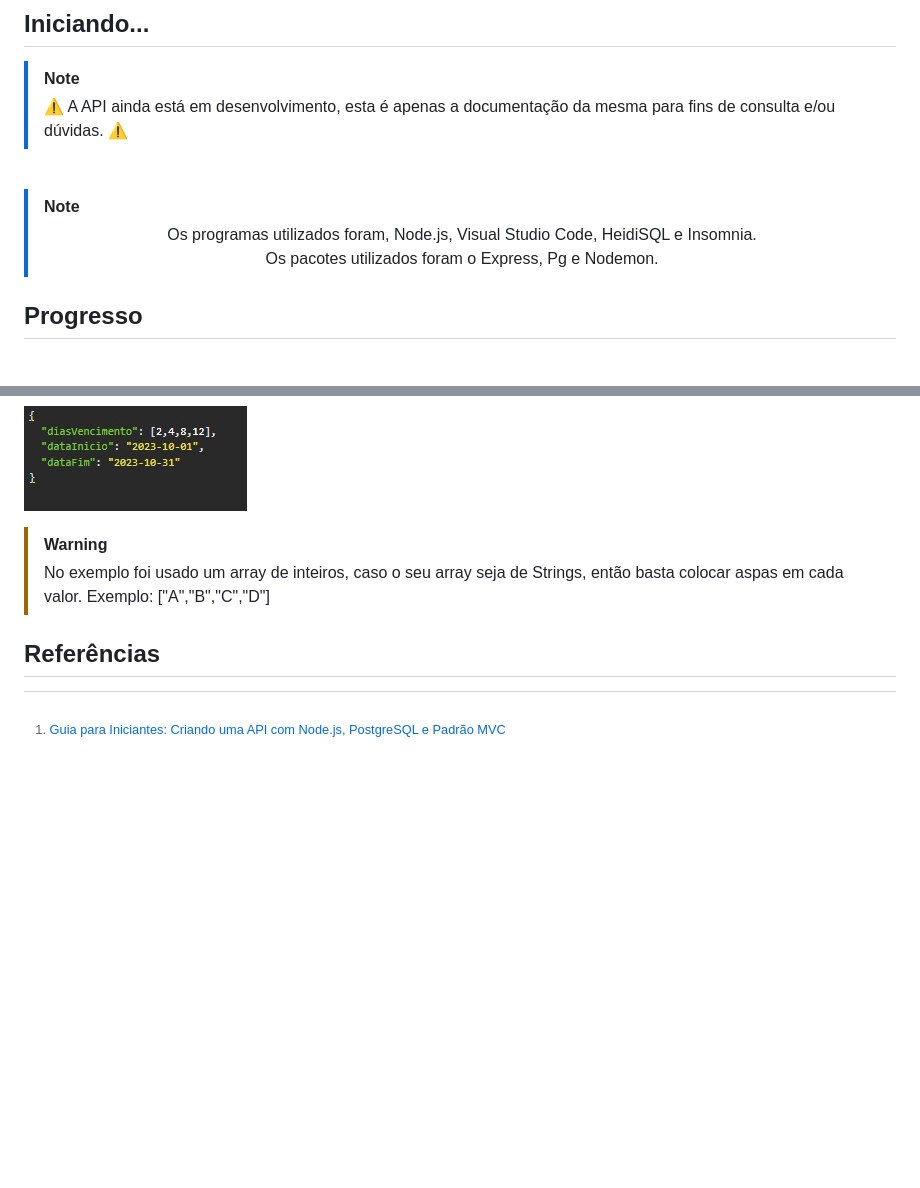
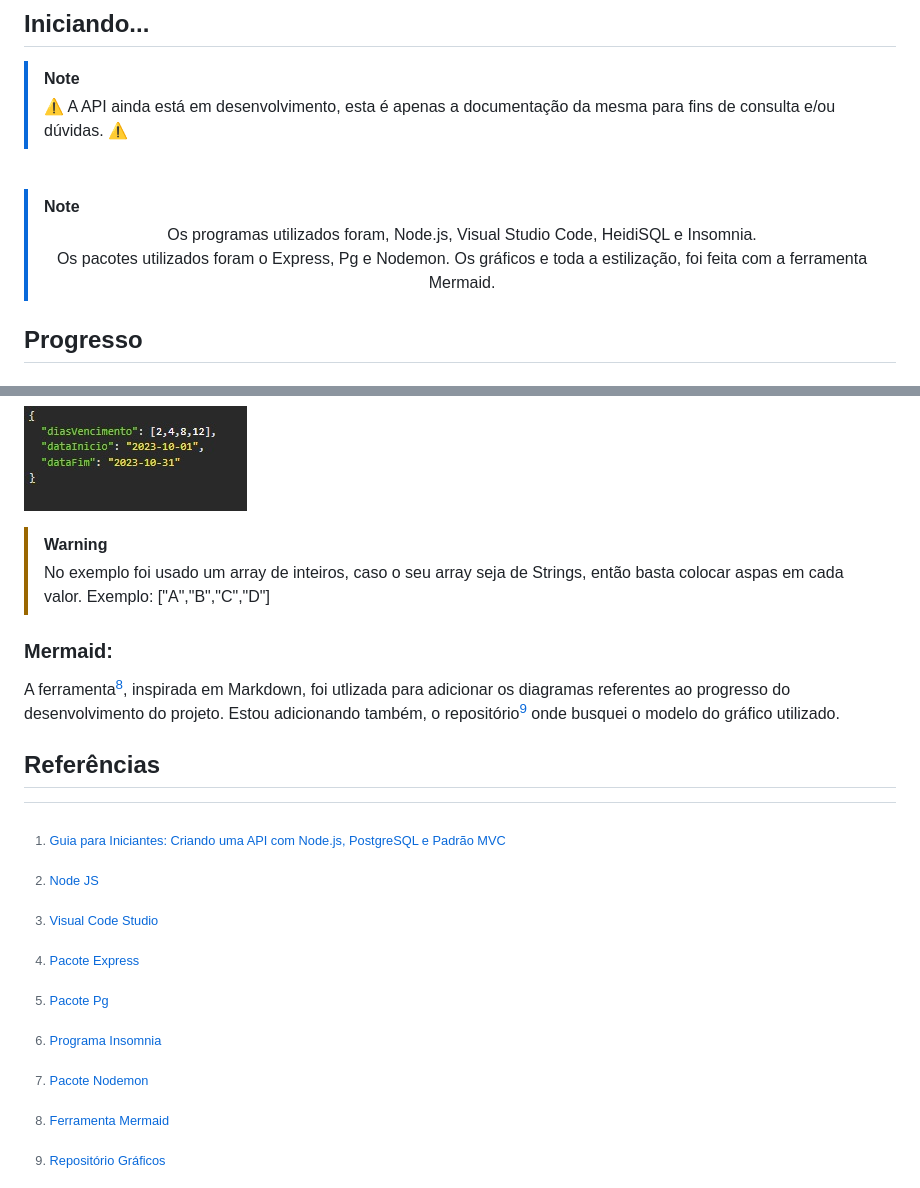
Before and after one commit to desenvolvimento03onnet/onnet-comissao-api, a Markdown page: README.md, 2 parts joined by grey strips. Rendered like a GitHub page; blank space fills up the shorter version.

Commit message:
Nono Commit, Alterações README

```diff
--- a/README.md
+++ b/README.md
@@ -37,6 +37,7 @@
 > <p align="center">
 >   Os programas utilizados foram, Node.js, Visual Studio Code, HeidiSQL e Insomnia.<br />
 >   Os pacotes utilizados foram o Express, Pg e Nodemon.
+>   Os gráficos e toda a estilização, foi feita com a ferramenta Mermaid.
 > </p>
 
 ## Progresso
@@ -471,6 +472,10 @@ Segue também a requisição feita:
 > [!WARNING]
 > No exemplo foi usado um array de inteiros, caso o seu array seja de Strings, então basta colocar aspas em cada valor. Exemplo: ["A","B","C","D"]
 
+### Mermaid:
+
+A ferramenta[^9], inspirada em Markdown, foi utlizada para adicionar os diagramas referentes ao progresso do desenvolvimento do projeto. Estou adicionando também, o repositório[^10] onde busquei o modelo do gráfico utilizado.
+
 ## Referências
 
 [^1]: [Node JS](https://nodejs.org/en)
@@ -488,3 +493,7 @@ Segue também a requisição feita:
 [^7]: [Pacote Nodemon](https://www.npmjs.com/package/nodemon)
 
 [^8]: [Guia para Iniciantes: Criando uma API com Node.js, PostgreSQL e Padrão MVC](https://dev.to/matt1cs/guia-para-iniciantes-criando-uma-api-com-nodejs-postgresql-e-padrao-mvc-4027)
+
+[^9]: [Ferramenta Mermaid](http://mermaid.js.org/#/)
+
+[^10]: [Repositório Gráficos](https://gist.github.com/ChristopherA/bffddfdf7b1502215e44cec9fb766dfd)
```
